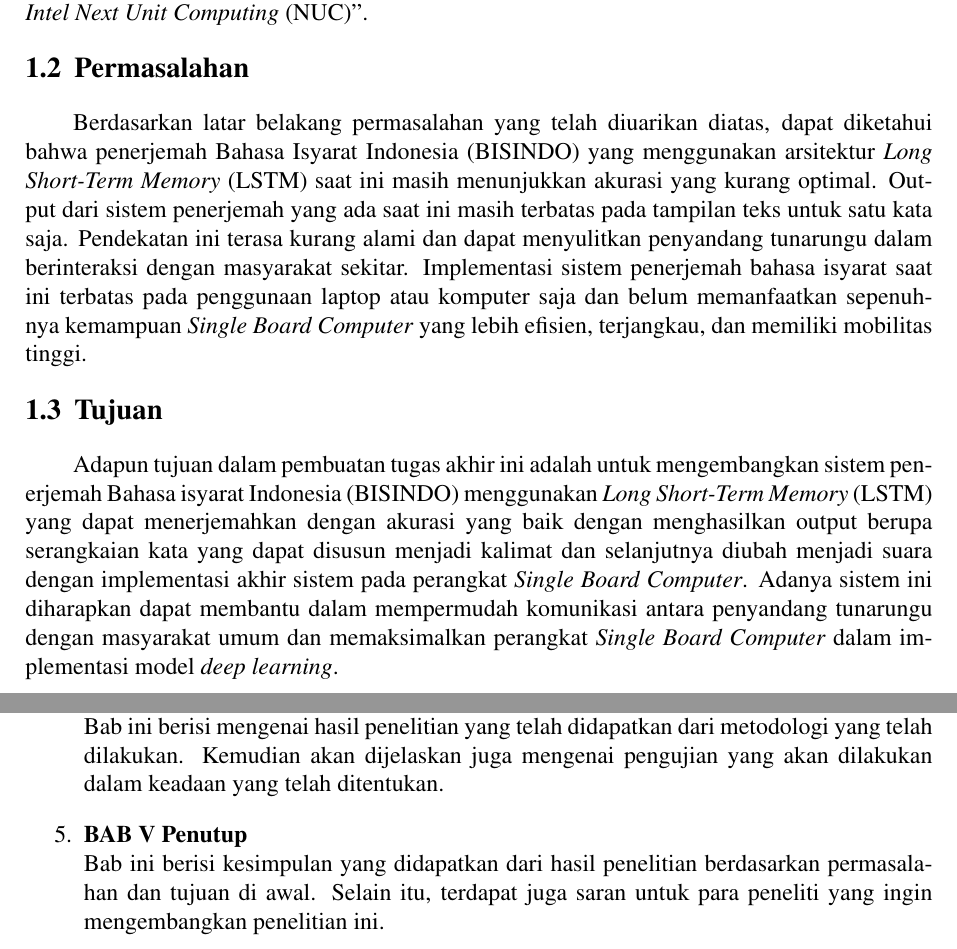
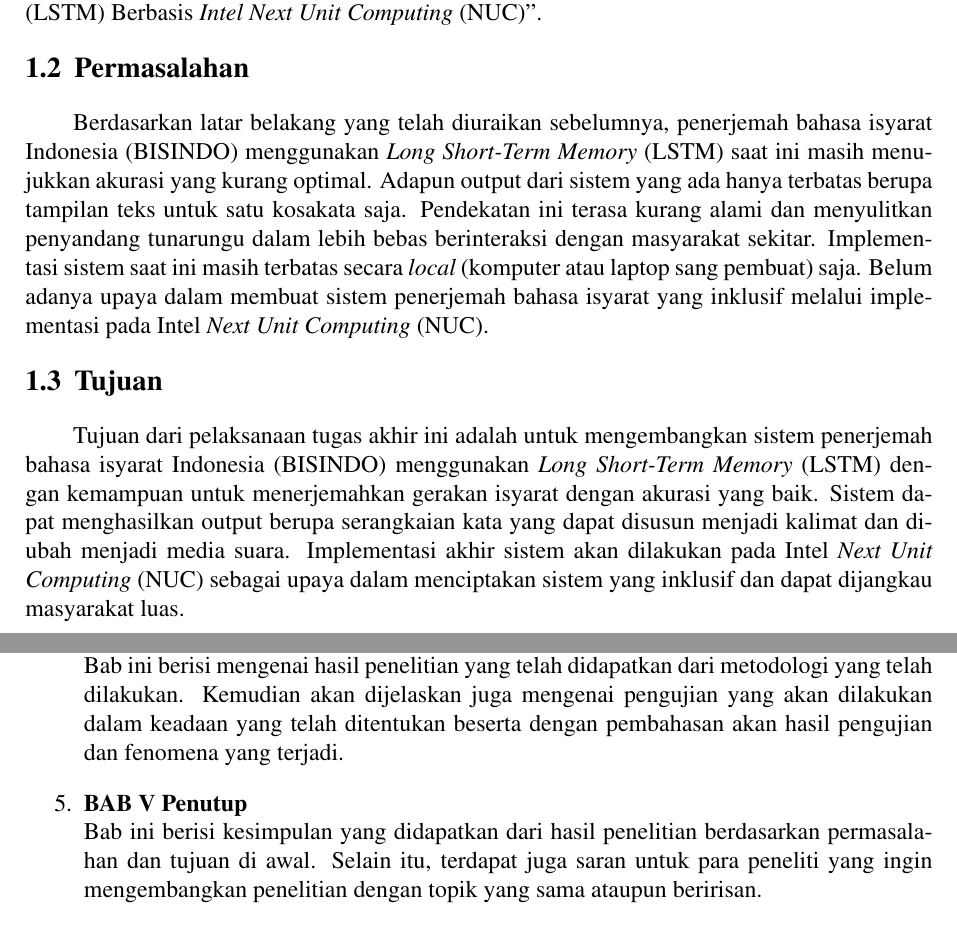
Before and after one commit to Eeja07/autonomous-drone-final-project-book, a LaTeX thesis (main.tex, which reads bab/1-pendahuluan.tex): two parts of pages 28 and 30 of 82, joined at a grey line, cut so that both start at the same text. Compiled offline with pdfLaTeX.

Commit message:
add: rest of bab 1 done

```diff
--- a/bab/1-pendahuluan.tex
+++ b/bab/1-pendahuluan.tex
@@ -19,17 +19,21 @@ Perkembangan teknologi juga melahirkan inovasi berupa perangkat bernama \emph{mi
 
 % Diperlukan adanya suatu sistem penerjemah dari bahasa isyarat ke suara sebagai salah satu solusi dalam mengatasi masalah komunikasi antara penyandang tunarungu dengan masyarakat umum, demi meningkatkan kualitas hidup tunarungu di Indonesia. Sistem penerjemah yang ada juga masih belum memanfaatkan perangkat \emph{Single Board Computer} dan hanya diimplementasikan pada perangkat laptop / komputer. Oleh karena itu, melalui tugas akhir ini penulis mengusulkan metode penerjemahan Bahasa Isyarat Indonesia (BISINDO) ke media suara menggunakan LSTM berbasis \emph{Single Board Computer}. BISNDO dipilih sebagai bahasa isyarat yang akan diterjemahkan demi mendukung GERTAKIN dalam mengupayakan BISINDO sebagai bahasa isyarat resmi dan utama di Indonesia. Implementasi akhir sistem akan dilakukan pada \emph{Single Board Computer} sebagai salah satu solusi perangkat komputasi edge yang portable dan hemat energi.
 
-Berdasarkan pada latar belakang yang telah dipaparkan, dibutuhkan suatu sistem penerjemah bahasa isyarat Indonesia (BISINDO) ke media suara sebagai salah satu solusi dalam mengatasi masalah komunikasi antar penyandang tuna rungu dengan masyarakat umum dan mendukung GERKATIN dalam menggantikan bahasa isyarat nasional. Sistem penerjemah saat ini masih diimplementasikan secara pada laptop saja sehingga Intel \emph{Next Unit Computing} menjadi perangkat yang akan diimplementasikan sistem penerjemah bahasa isyarat sebagai upaya awal dalam menciptakan sistem yang dapat dijangkau oleh masyarakat luas. Oleh karena itu, melalui tugas akhir ini penulis mengusulkan penelitian berjudul "Penerjemah Bahasa Isyarat Indonesia (BISINDO) ke Media Suara Menggunakan \emph{Long Short-Term Memory} (LSTM) Berbasis \emph{Intel Next Unit Computing} (NUC)".
+Berdasarkan pada latar belakang yang telah dipaparkan, dibutuhkan suatu sistem penerjemah bahasa isyarat Indonesia (BISINDO) ke media suara sebagai salah satu solusi dalam mengatasi masalah komunikasi antar penyandang tuna rungu dengan masyarakat umum dan mendukung GERKATIN dalam menggantikan bahasa isyarat nasional. Sistem penerjemah saat ini masih diimplementasikan secara pada laptop saja sehingga Intel \emph{Next Unit Computing} menjadi perangkat yang akan diimplementasikan sistem penerjemah bahasa isyarat sebagai upaya awal dalam menciptakan sistem penerjemah yang dapat dijangkau oleh masyarakat luas. Oleh karena itu, melalui tugas akhir ini penulis mengusulkan penelitian berjudul "Penerjemah Bahasa Isyarat Indonesia (BISINDO) ke Media Suara Menggunakan \emph{Long Short-Term Memory} (LSTM) Berbasis \emph{Intel Next Unit Computing} (NUC)".
 
 \section{Permasalahan}
 \label{sec:permasalahan}
 
-Berdasarkan latar belakang permasalahan yang telah diuarikan diatas, dapat diketahui bahwa penerjemah Bahasa Isyarat Indonesia (BISINDO) yang menggunakan arsitektur \emph{Long Short-Term Memory} (LSTM) saat ini masih menunjukkan akurasi yang kurang optimal. Output dari sistem penerjemah yang ada saat ini masih terbatas pada tampilan teks untuk satu kata saja. Pendekatan ini terasa kurang alami dan dapat menyulitkan penyandang tunarungu dalam berinteraksi dengan masyarakat sekitar. Implementasi sistem penerjemah bahasa isyarat saat ini terbatas pada penggunaan laptop atau komputer saja dan belum memanfaatkan sepenuhnya kemampuan \emph{Single Board Computer} yang lebih efisien, terjangkau, dan memiliki mobilitas tinggi.
+% Berdasarkan latar belakang permasalahan yang telah diuarikan diatas, dapat diketahui bahwa penerjemah Bahasa Isyarat Indonesia (BISINDO) yang menggunakan arsitektur \emph{Long Short-Term Memory} (LSTM) saat ini masih menunjukkan akurasi yang kurang optimal. Output dari sistem penerjemah yang ada saat ini masih terbatas pada tampilan teks untuk satu kata saja. Pendekatan ini terasa kurang alami dan dapat menyulitkan penyandang tunarungu dalam berinteraksi dengan masyarakat sekitar. Implementasi sistem penerjemah bahasa isyarat saat ini terbatas pada penggunaan laptop atau komputer saja dan belum memanfaatkan sepenuhnya kemampuan \emph{Single Board Computer} yang lebih efisien, terjangkau, dan memiliki mobilitas tinggi.
+
+Berdasarkan latar belakang yang telah diuraikan sebelumnya, penerjemah bahasa isyarat Indonesia (BISINDO) menggunakan \emph{Long Short-Term Memory} (LSTM) saat ini masih menujukkan akurasi yang kurang optimal. Adapun output dari sistem yang ada hanya terbatas berupa tampilan teks untuk satu kosakata saja. Pendekatan ini terasa kurang alami dan menyulitkan penyandang tunarungu dalam lebih bebas berinteraksi dengan masyarakat sekitar. Implementasi sistem saat ini masih terbatas secara \emph{local} (komputer atau laptop sang pembuat) saja. Belum adanya upaya dalam membuat sistem penerjemah bahasa isyarat yang inklusif melalui implementasi pada Intel \emph{Next Unit Computing} (NUC).
 
 \section{Tujuan}
 \label{sec:Tujuan}
 
-Adapun tujuan dalam pembuatan tugas akhir ini adalah untuk mengembangkan sistem penerjemah Bahasa isyarat Indonesia (BISINDO) menggunakan \emph{Long Short-Term Memory} (LSTM) yang dapat menerjemahkan dengan akurasi yang baik dengan menghasilkan output berupa serangkaian kata yang dapat disusun menjadi kalimat dan selanjutnya diubah menjadi suara dengan implementasi akhir sistem pada perangkat \emph{Single Board Computer}. Adanya sistem ini diharapkan dapat membantu dalam mempermudah komunikasi antara penyandang tunarungu dengan masyarakat umum dan memaksimalkan perangkat \emph{Single Board Computer} dalam implementasi model \emph{deep learning}.
+% Adapun tujuan dalam pembuatan tugas akhir ini adalah untuk mengembangkan sistem penerjemah Bahasa isyarat Indonesia (BISINDO) menggunakan \emph{Long Short-Term Memory} (LSTM) yang dapat menerjemahkan dengan akurasi yang baik dengan menghasilkan output berupa serangkaian kata yang dapat disusun menjadi kalimat dan selanjutnya diubah menjadi suara dengan implementasi akhir sistem pada perangkat \emph{Single Board Computer}. Adanya sistem ini diharapkan dapat membantu dalam mempermudah komunikasi antara penyandang tunarungu dengan masyarakat umum dan memaksimalkan perangkat \emph{Single Board Computer} dalam implementasi model \emph{deep learning}.
+
+Tujuan dari pelaksanaan tugas akhir ini adalah untuk mengembangkan sistem penerjemah bahasa isyarat Indonesia (BISINDO) menggunakan \emph{Long Short-Term Memory} (LSTM) dengan kemampuan untuk menerjemahkan gerakan isyarat dengan akurasi yang baik. Sistem dapat menghasilkan output berupa serangkaian kata yang dapat disusun menjadi kalimat dan diubah menjadi media suara. Implementasi akhir sistem akan dilakukan pada Intel \emph{Next Unit Computing} (NUC) sebagai upaya dalam menciptakan sistem yang inklusif dan dapat dijangkau masyarakat luas.
 
 \newpage
 
@@ -90,11 +94,11 @@ Dalam pembuatan laporan penelitian tugas akhir ini akan terbagi menjadi lima bag
         \vspace{2ex}
 
   \item \textbf{BAB IV Pengujian dan Analisa} \\
-      Bab ini berisi mengenai hasil penelitian yang telah didapatkan dari metodologi yang telah dilakukan. Kemudian akan dijelaskan juga mengenai pengujian yang akan dilakukan dalam keadaan yang telah ditentukan.
+      Bab ini berisi mengenai hasil penelitian yang telah didapatkan dari metodologi yang telah dilakukan. Kemudian akan dijelaskan juga mengenai pengujian yang akan dilakukan dalam keadaan yang telah ditentukan beserta dengan pembahasan akan hasil pengujian dan fenomena yang terjadi.
 
         \vspace{2ex}
 
   \item \textbf{BAB V Penutup} \\
-      Bab ini berisi kesimpulan yang didapatkan dari hasil penelitian berdasarkan permasalahan dan tujuan di awal. Selain itu, terdapat juga saran untuk para peneliti yang ingin mengembangkan penelitian ini.
+      Bab ini berisi kesimpulan yang didapatkan dari hasil penelitian berdasarkan permasalahan dan tujuan di awal. Selain itu, terdapat juga saran untuk para peneliti yang ingin mengembangkan penelitian dengan topik yang sama ataupun beririsan.
 
 \end{enumerate}
```
Also changed, not shown: bab/1-pendahuluan.tex (10 more changed lines).
